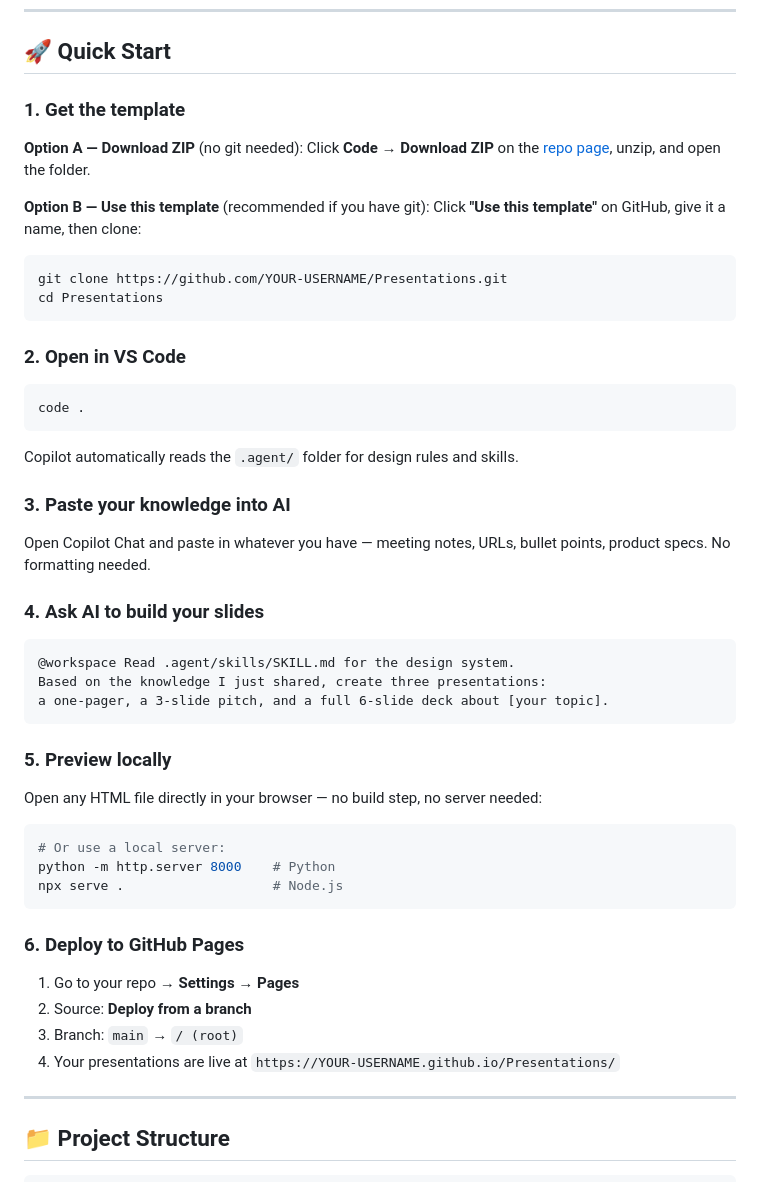
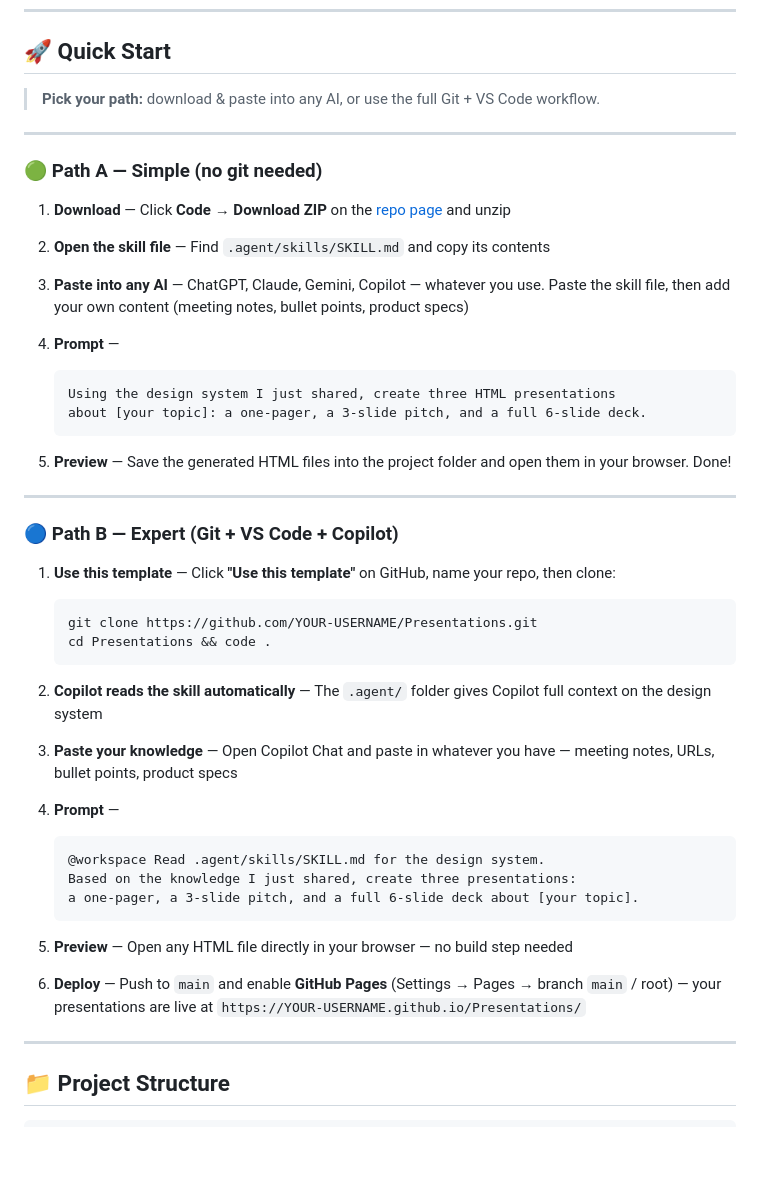
Before and after one commit to MartinJuhler/Presentation-Template, a Markdown page: README.md, the part around the change. GitHub-like rendering; blank space fills up the shorter version.

Commit message:
docs: split Quick Start into Simple (download) and Expert (git+copilot) paths

````diff
--- a/README.md
+++ b/README.md
@@ -33,55 +33,47 @@ Includes AKVA Nautilus example presentations (full deck, 3-slide pitch, one-page
 
 ## 🚀 Quick Start
 
-### 1. Get the template
+> **Pick your path:** download & paste into any AI, or use the full Git + VS Code workflow.
 
-**Option A — Download ZIP** (no git needed):
-Click **Code → Download ZIP** on the [repo page](https://github.com/MartinJuhler/Presentation-Template), unzip, and open the folder.
+---
 
-**Option B — Use this template** (recommended if you have git):
-Click **"Use this template"** on GitHub, give it a name, then clone:
+### 🟢 Path A — Simple (no git needed)
 
-```bash
-git clone https://github.com/YOUR-USERNAME/Presentations.git
-cd Presentations
-```
+1. **Download** — Click **Code → Download ZIP** on the [repo page](https://github.com/MartinJuhler/Presentation-Template) and unzip
+2. **Open the skill file** — Find `.agent/skills/SKILL.md` and copy its contents
+3. **Paste into any AI** — ChatGPT, Claude, Gemini, Copilot — whatever you use. Paste the skill file, then add your own content (meeting notes, bullet points, product specs)
+4. **Prompt** —
 
-### 2. Open in VS Code
+   ```
+   Using the design system I just shared, create three HTML presentations
+   about [your topic]: a one-pager, a 3-slide pitch, and a full 6-slide deck.
+   ```
 
-```bash
-code .
-```
+5. **Preview** — Save the generated HTML files into the project folder and open them in your browser. Done!
 
-Copilot automatically reads the `.agent/` folder for design rules and skills.
+---
 
-### 3. Paste your knowledge into AI
+### 🔵 Path B — Expert (Git + VS Code + Copilot)
 
-Open Copilot Chat and paste in whatever you have — meeting notes, URLs, bullet points, product specs. No formatting needed.
+1. **Use this template** — Click **"Use this template"** on GitHub, name your repo, then clone:
 
-### 4. Ask AI to build your slides
+   ```bash
+   git clone https://github.com/YOUR-USERNAME/Presentations.git
+   cd Presentations && code .
+   ```
 
-```
-@workspace Read .agent/skills/SKILL.md for the design system.
-Based on the knowledge I just shared, create three presentations:
-a one-pager, a 3-slide pitch, and a full 6-slide deck about [your topic].
-```
+2. **Copilot reads the skill automatically** — The `.agent/` folder gives Copilot full context on the design system
+3. **Paste your knowledge** — Open Copilot Chat and paste in whatever you have — meeting notes, URLs, bullet points, product specs
+4. **Prompt** —
 
-### 5. Preview locally
+   ```
+   @workspace Read .agent/skills/SKILL.md for the design system.
+   Based on the knowledge I just shared, create three presentations:
+   a one-pager, a 3-slide pitch, and a full 6-slide deck about [your topic].
+   ```
 
-Open any HTML file directly in your browser — no build step, no server needed:
-
-```bash
-# Or use a local server:
-python -m http.server 8000    # Python
-npx serve .                   # Node.js
-```
-
-### 6. Deploy to GitHub Pages
-
-1. Go to your repo → **Settings** → **Pages**
-2. Source: **Deploy from a branch**
-3. Branch: `main` → `/ (root)`
-4. Your presentations are live at `https://YOUR-USERNAME.github.io/Presentations/`
+5. **Preview** — Open any HTML file directly in your browser — no build step needed
+6. **Deploy** — Push to `main` and enable **GitHub Pages** (Settings → Pages → branch `main` / root) — your presentations are live at `https://YOUR-USERNAME.github.io/Presentations/`
 
 ---
 
````
